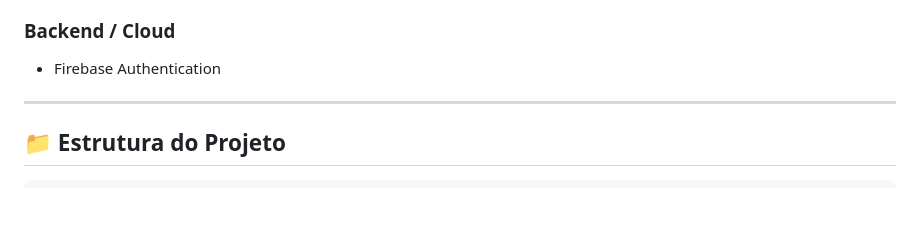
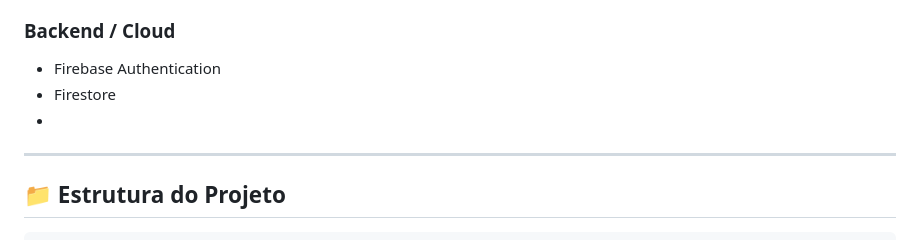
Before and after one commit to jonnaspedro/PCCA-Plataforma-Oficial, a Markdown page: README.md, the part around the change. Drawn GitHub-style; blank space fills up the shorter version.

```diff
--- a/README.md
+++ b/README.md
@@ -123,7 +123,8 @@ Criar o **PCCA**, uma plataforma digital centralizada onde os alunos possam:
 ### Backend / Cloud
 
 - Firebase Authentication
-
+- Firestore
+-
 ---
 
 ## 📁 Estrutura do Projeto
```
